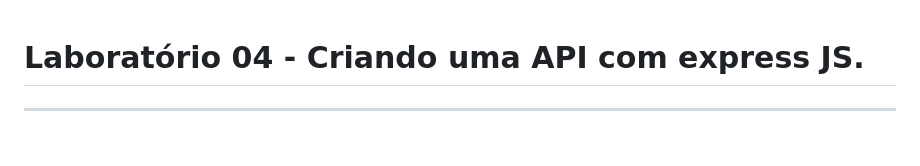
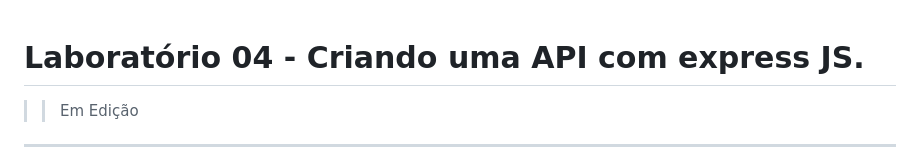
Before and after one commit to SkyArtur/Laboratorio-04-Node-Express, a Markdown page: README.md, the part around the change. Drawn GitHub-style.

```diff
--- a/README.md
+++ b/README.md
@@ -1,4 +1,6 @@
 # Laboratório 04 - Criando uma API com express JS.
+
+>> Em Edição
 
 <hr />
 
```
